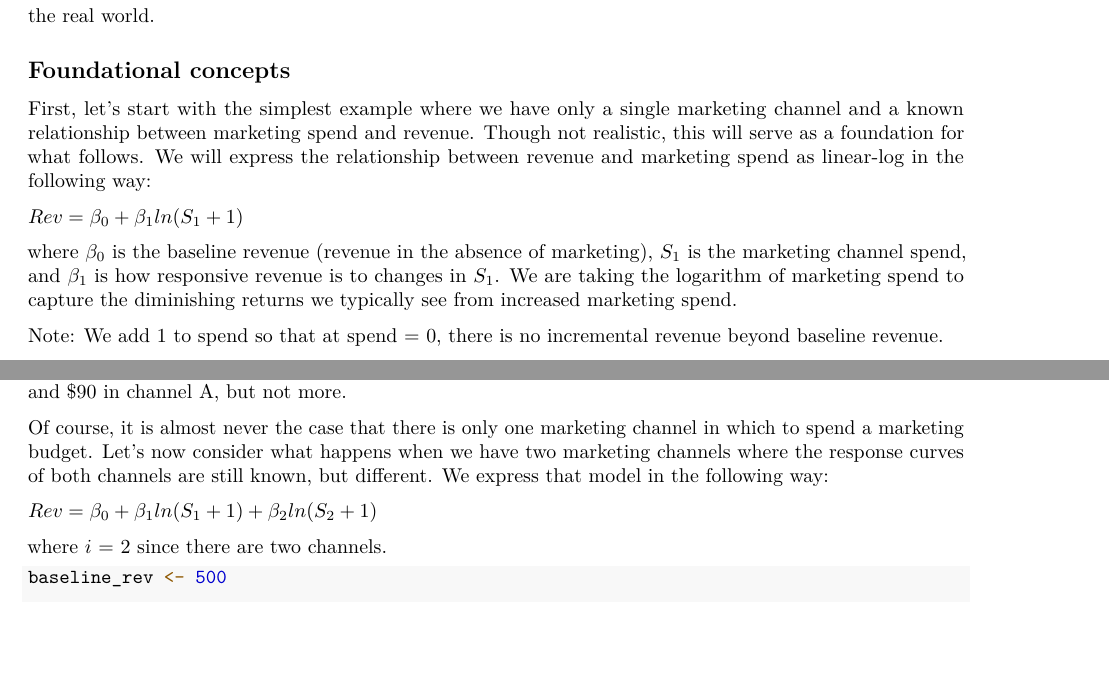
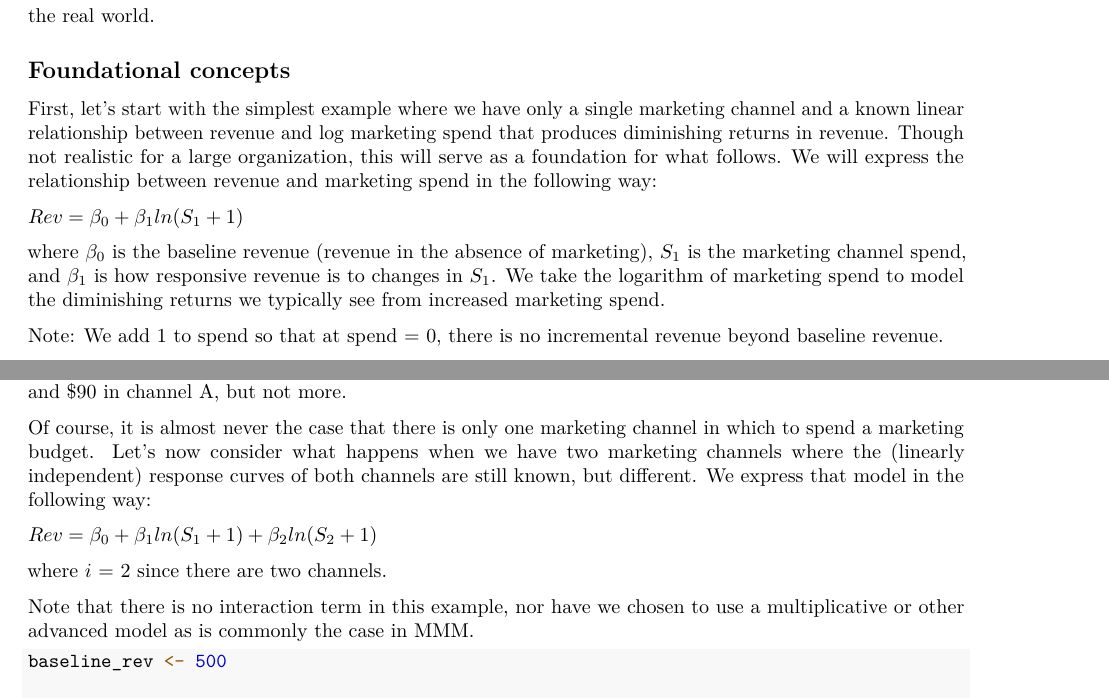
Before and after one commit to jmcconne/mmm-introduction, an R Markdown document (mmm_introduction.Rmd): two parts of pages 1 and 3 of 12, joined at a grey line, cut so that both start at the same text, the shorter picture padded with empty space. Rendered offline with R 4.5, knitr and Pandoc, then LaTeX, with nearby package versions.

Commit message:
add linear additive model comments

````diff
--- a/mmm_introduction.Rmd
+++ b/mmm_introduction.Rmd
@@ -13,11 +13,11 @@ In this post, we will provide an introduction to MMM (Media Mix Modeling, also s
 
 ## Foundational concepts
 
-First, let's start with the simplest example where we have only a single marketing channel and a known relationship between marketing spend and revenue. Though not realistic, this will serve as a foundation for what follows. We will express the relationship between revenue and marketing spend as linear-log in the following way:
+First, let's start with the simplest example where we have only a single marketing channel and a known linear relationship between revenue and log marketing spend that produces diminishing returns in revenue. Though not realistic for a large organization, this will serve as a foundation for what follows. We will express the relationship between revenue and marketing spend in the following way:
 
 $Rev = \beta_0 + \beta_1 ln(S_1+1)$
 
-where $\beta_0$ is the baseline revenue (revenue in the absence of marketing), $S_1$ is the marketing channel spend, and $\beta_1$ is how responsive revenue is to changes in $S_1$. We are taking the logarithm of marketing spend to capture the diminishing returns we typically see from increased marketing spend.
+where $\beta_0$ is the baseline revenue (revenue in the absence of marketing), $S_1$ is the marketing channel spend, and $\beta_1$ is how responsive revenue is to changes in $S_1$. We take the logarithm of marketing spend to model the diminishing returns we typically see from increased marketing spend.
 
 Note: We add 1 to spend so that at spend = 0, there is no incremental revenue beyond baseline revenue.
 
@@ -70,11 +70,13 @@ ggplot() +
 
 For simplicity, let's assume the baseline revenue of $500 is all profit (i.e. baseline profit is also $500). We see above that spend_A = $19 maximizes profit and spending up to $90 remains profitable enough to keep us above the baseline profit of $500. However, at spend_A >= $91, we actually start to lose profit. That is, spending another dollar in channel A generates less than one dollar in revenue. Depending on our objective (maximizing profit or maximizing revenue) and our marketing budget, we would want to spend between $19 and $90 in channel A, but not more.
 
-Of course, it is almost never the case that there is only one marketing channel in which to spend a marketing budget. Let's now consider what happens when we have two marketing channels where the response curves of both channels are still known, but different. We express that model in the following way:
+Of course, it is almost never the case that there is only one marketing channel in which to spend a marketing budget. Let's now consider what happens when we have two marketing channels where the (linearly independent) response curves of both channels are still known, but different. We express that model in the following way:
 
 $Rev = \beta_0 + \beta_1 ln(S_1+1) + \beta_2 ln(S_2+1)$
 
 where $i$ = 2 since there are two channels.
+
+Note that there is no interaction term in this example, nor have we chosen to use a multiplicative or other advanced model as is commonly the case in MMM.
 
 ```{r}
 
````
